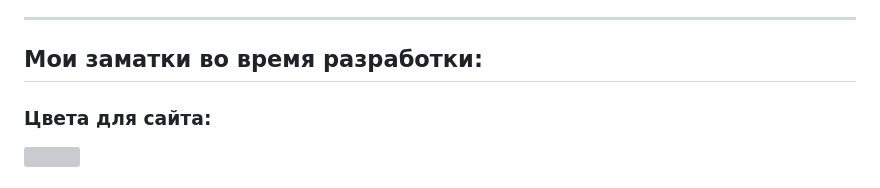
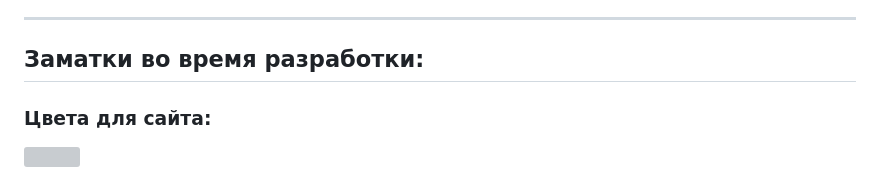
Before and after one commit to titanilham/online-shop-project-work, a Markdown page: README.md, the part around the change. Drawn GitHub-style; grey boxes are pictures that could not be loaded.

```diff
--- a/README.md
+++ b/README.md
@@ -83,7 +83,7 @@
 
 ---
 
-## Мои заматки во время разработки:
+## Заматки во время разработки:
 
 ### Цвета для сайта:
 <img src="https://visme.co/blog/wp-content/uploads/2016/09/website12-1024x512.jpg"/>
```
